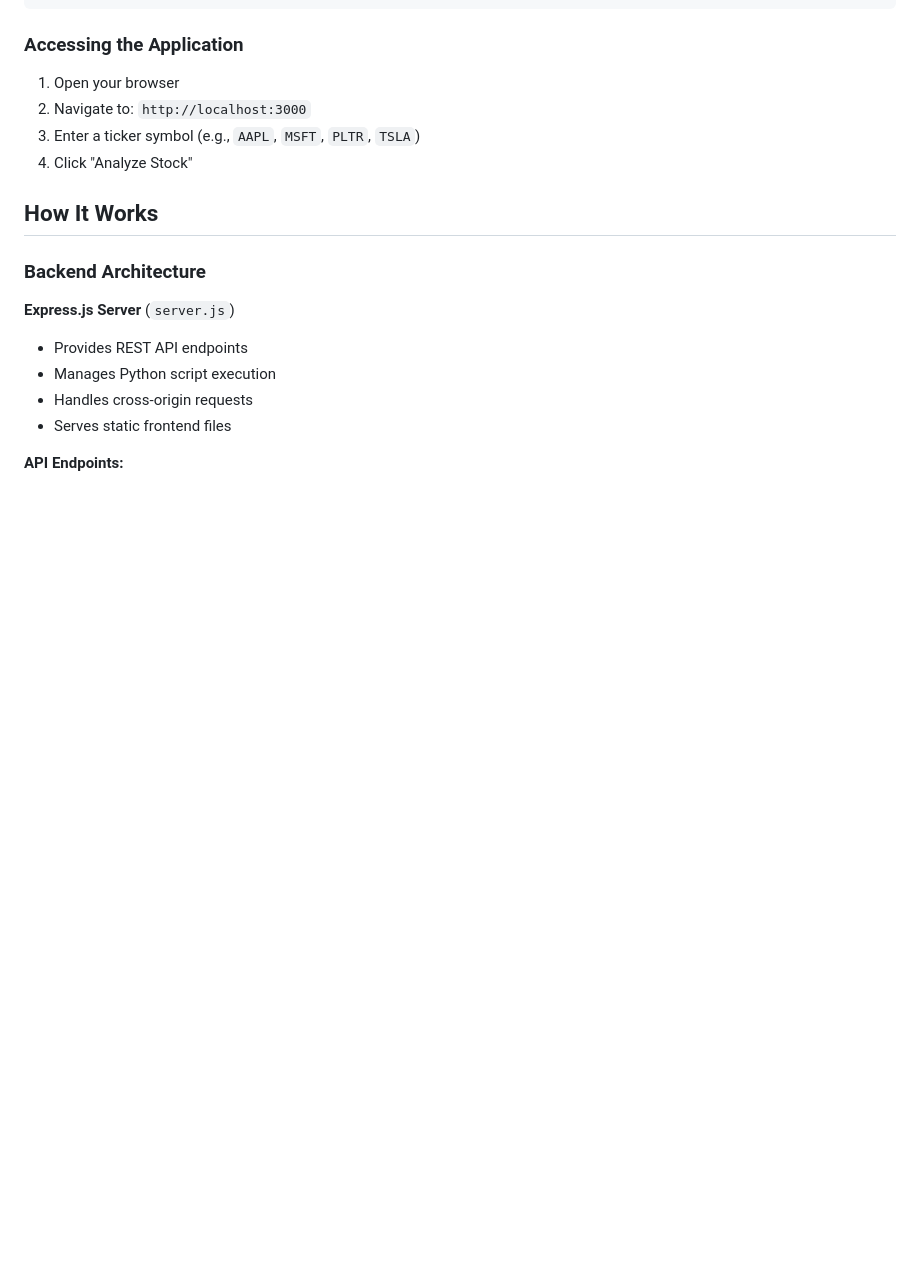
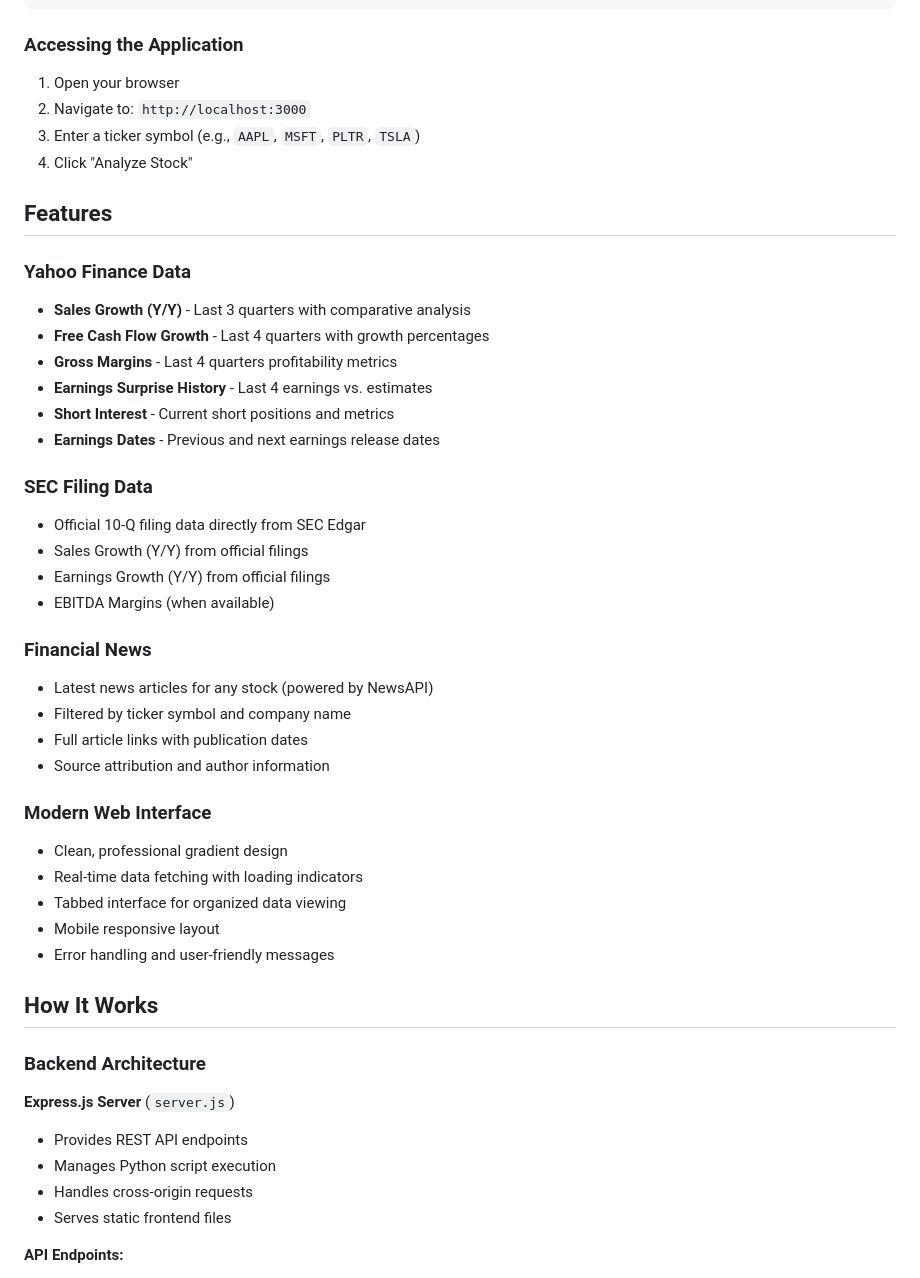
Before and after one commit to roshni-guha/RBC-ai-assistant, a Markdown page: README.md, the part around the change printed below. Rendered like a GitHub page; blank space fills up the shorter version.

```diff
--- a/README.md
+++ b/README.md
@@ -117,6 +88,36 @@ You should see:
 2. Navigate to: `http://localhost:3000`
 3. Enter a ticker symbol (e.g., `AAPL`, `MSFT`, `PLTR`, `TSLA`)
 4. Click "Analyze Stock"
+
+
+## Features
+
+### Yahoo Finance Data
+- **Sales Growth (Y/Y)** - Last 3 quarters with comparative analysis
+- **Free Cash Flow Growth** - Last 4 quarters with growth percentages
+- **Gross Margins** - Last 4 quarters profitability metrics
+- **Earnings Surprise History** - Last 4 earnings vs. estimates
+- **Short Interest** - Current short positions and metrics
+- **Earnings Dates** - Previous and next earnings release dates
+
+### SEC Filing Data
+- Official 10-Q filing data directly from SEC Edgar
+- Sales Growth (Y/Y) from official filings
+- Earnings Growth (Y/Y) from official filings
+- EBITDA Margins (when available)
+
+### Financial News
+- Latest news articles for any stock (powered by NewsAPI)
+- Filtered by ticker symbol and company name
+- Full article links with publication dates
+- Source attribution and author information
+
+### Modern Web Interface
+- Clean, professional gradient design
+- Real-time data fetching with loading indicators
+- Tabbed interface for organized data viewing
+- Mobile responsive layout
+- Error handling and user-friendly messages
 
 ## How It Works
 
```
Also changed, not shown: other parts of README.md (+0 -78 lines).
